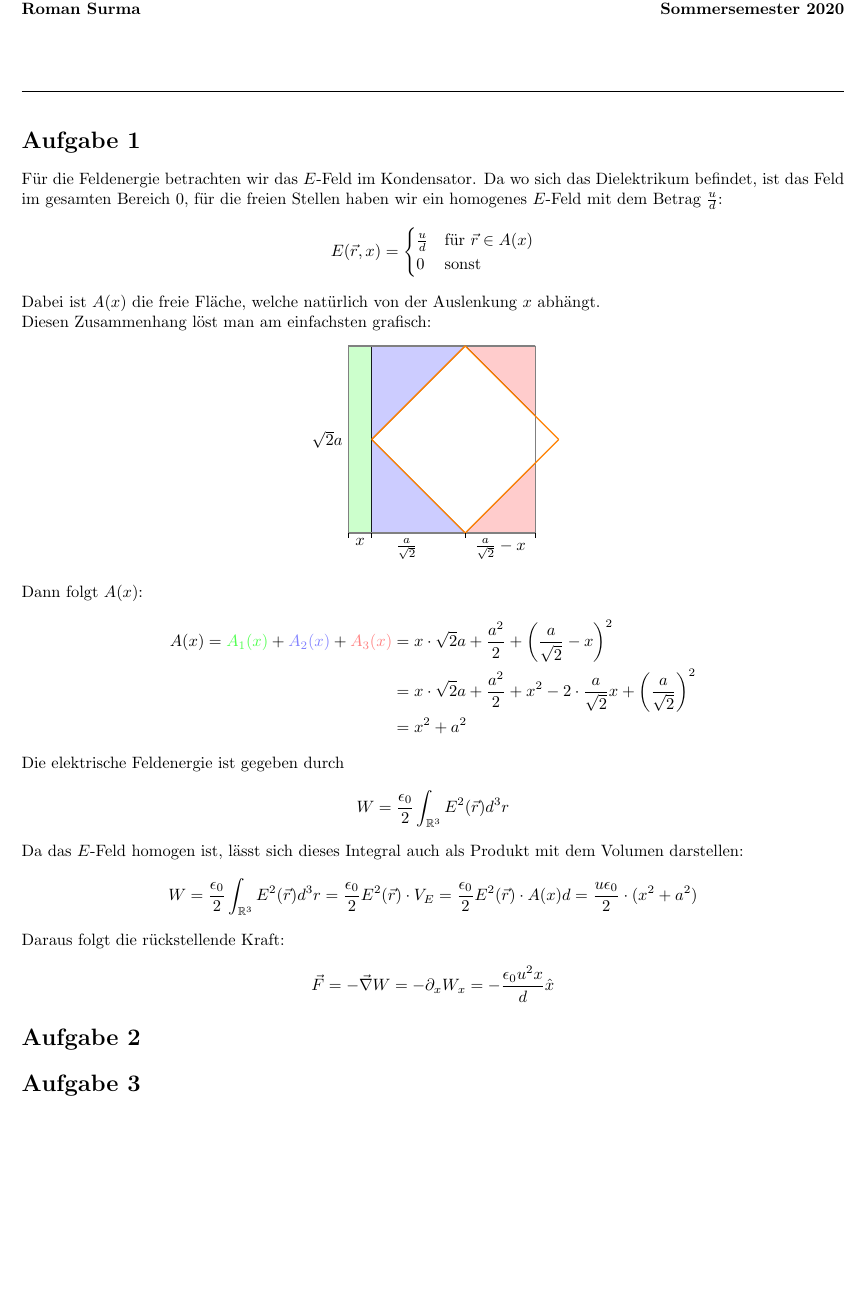
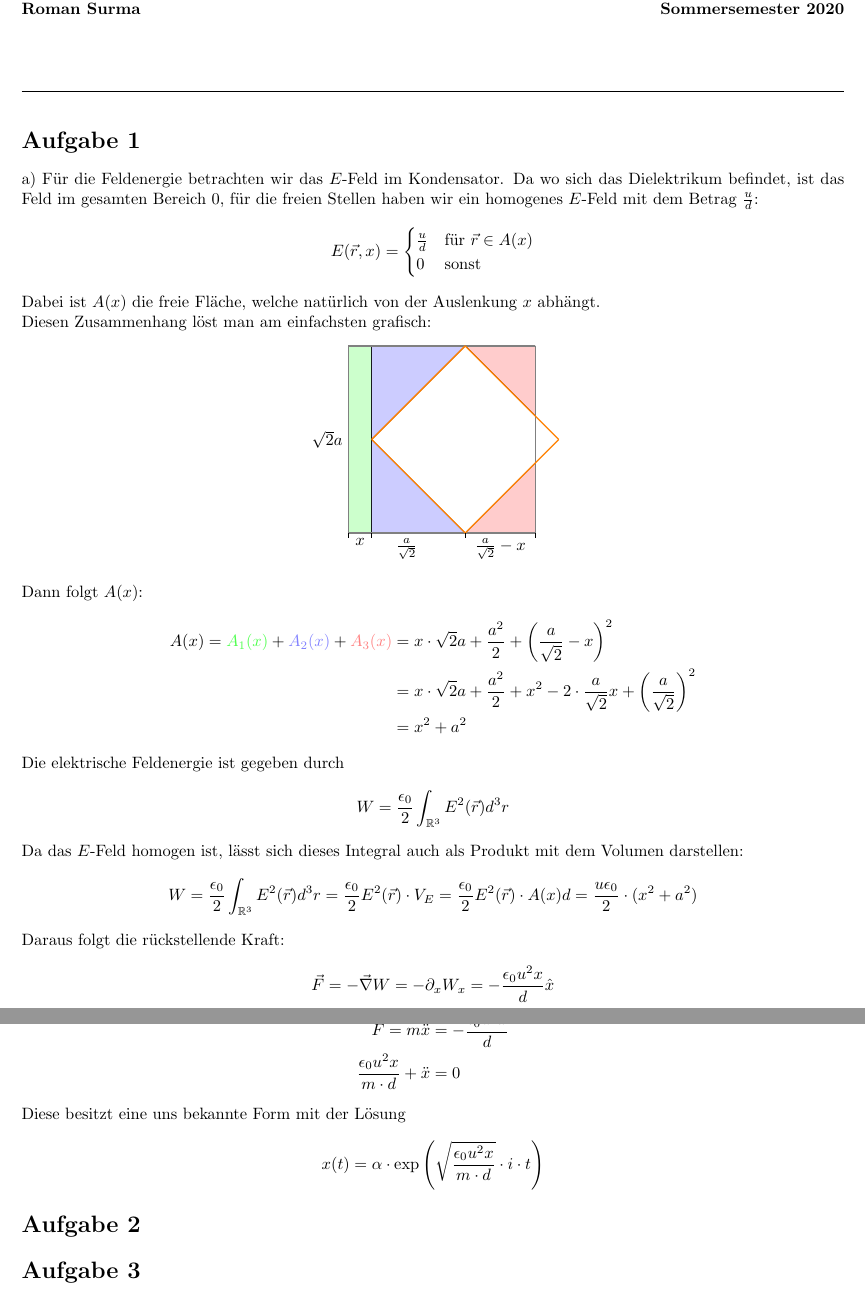
Before and after one commit to dormail/physics2, a LaTeX document (blatt17/bearbeitung.tex): part of the page before the commit and two parts of pages 1 and 2 of 2 after it, the two joined at a grey line, cut so that both start at the same text, the shorter picture padded with empty space. Compiled offline with pdfLaTeX.

Commit message:
aufgabe 1 done

```diff
--- a/blatt17/bearbeitung.tex
+++ b/blatt17/bearbeitung.tex
@@ -37,6 +37,7 @@
 \begin{document}
 \thispagestyle{fancy}
 \section*{Aufgabe 1}
+a)
 Für die Feldenergie betrachten wir das $E$-Feld im Kondensator. Da wo sich
 das Dielektrikum befindet, ist das Feld im gesamten Bereich 0, für die
 freien Stellen haben wir ein homogenes $E$-Feld mit dem Betrag $\frac ud$:
@@ -122,3 +123,4 @@ Daraus folgt die rückstellende Kraft:
 	= -\frac{\epsz u^2 x}{d} \hat x
 \]
 
+\newpage
@@ -125,3 +132,14 @@ Daraus folgt die rückstellende Kraft:
+	F = m\ddot x&=-\frac{\epsz u^2 x}{d}  \\
+	% fuer dgl umstellen
+	\frac{\epsz u^2 x}{m \cdot d} + \ddot x &= 0
+\end{align*}
+Diese besitzt eine uns bekannte Form mit der Lösung
+\[
+	x(t) = \alpha \cdot \exp\left(
+	\sqrt{\frac{\epsz u^2 x}{m \cdot d}} \cdot i \cdot t
+	\right)
+\]
+
 \section*{Aufgabe 2}
 \section*{Aufgabe 3}
 \section*{Aufgabe 4}
```
Also changed, not shown: blatt17/bearbeitung.pdf, blatt17/bearbeitung.tex (5 more changed lines).
